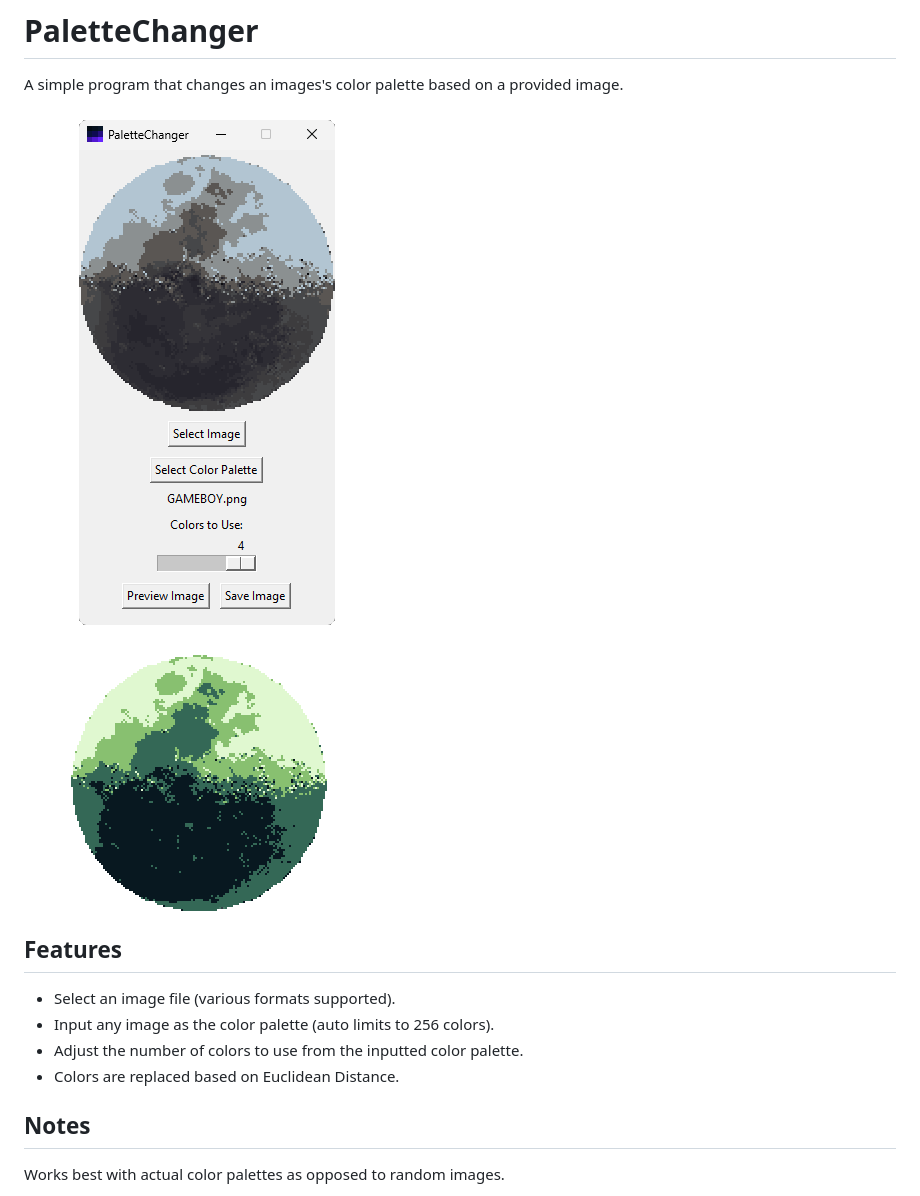
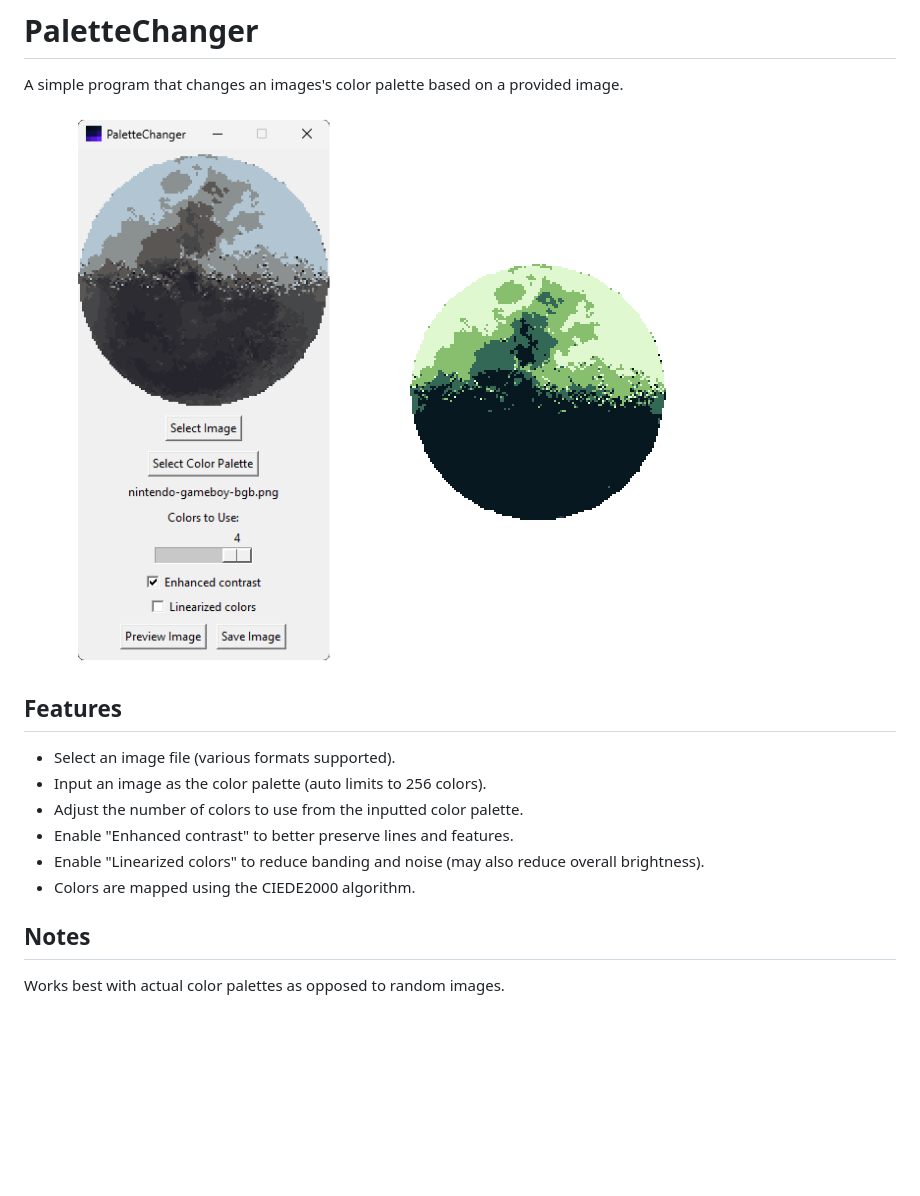
Before and after one commit to meangrinch/PaletteChanger, a Markdown page: README.md, the part around the change. Rendered like a GitHub page; pictures changed too: docs/images/example_1.png, docs/images/example_2.png; blank space fills up the shorter version.

```diff
--- a/README.md
+++ b/README.md
@@ -3,15 +3,16 @@
 A simple program that changes an images's color palette based on a provided image.
 
 ![Screenshot](docs/images/example_1.png)
-
 ![Screenshot](docs/images/example_2.png)
 
 ## Features
 
 - Select an image file (various formats supported).
-- Input any image as the color palette (auto limits to 256 colors).
+- Input an image as the color palette (auto limits to 256 colors).
 - Adjust the number of colors to use from the inputted color palette.
-- Colors are replaced based on Euclidean Distance.
+- Enable "Enhanced contrast" to better preserve lines and features.
+- Enable "Linearized colors" to reduce banding and noise (may also reduce overall brightness).
+- Colors are mapped using the CIEDE2000 algorithm.
 
 ## Notes
 
```
Also changed, not shown: 3 other files.
